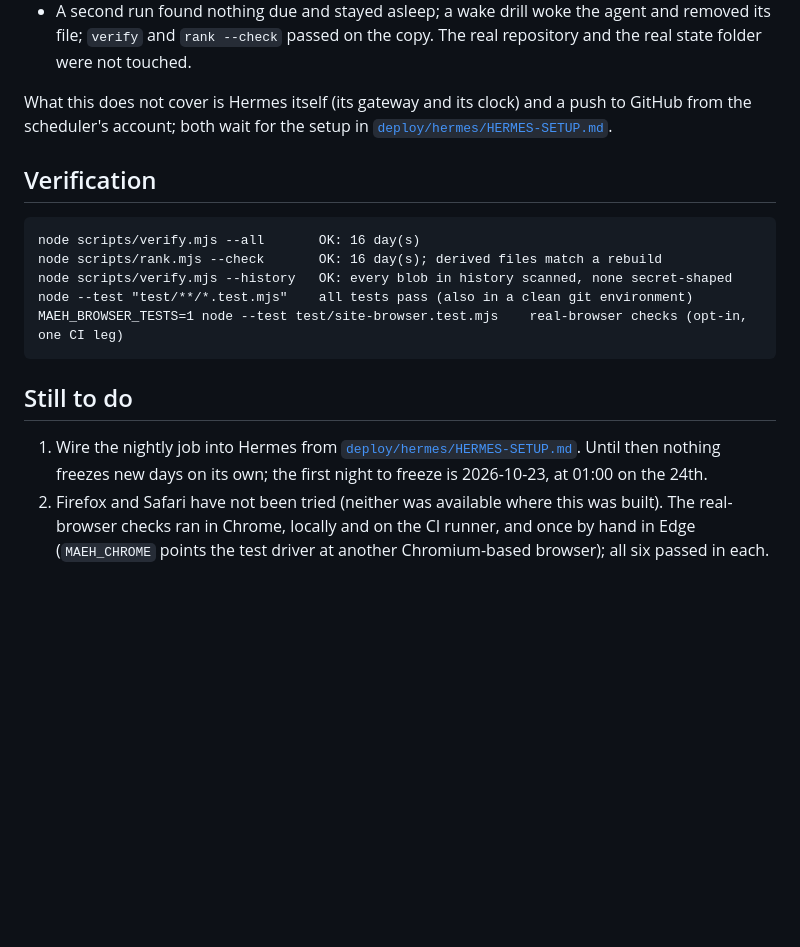
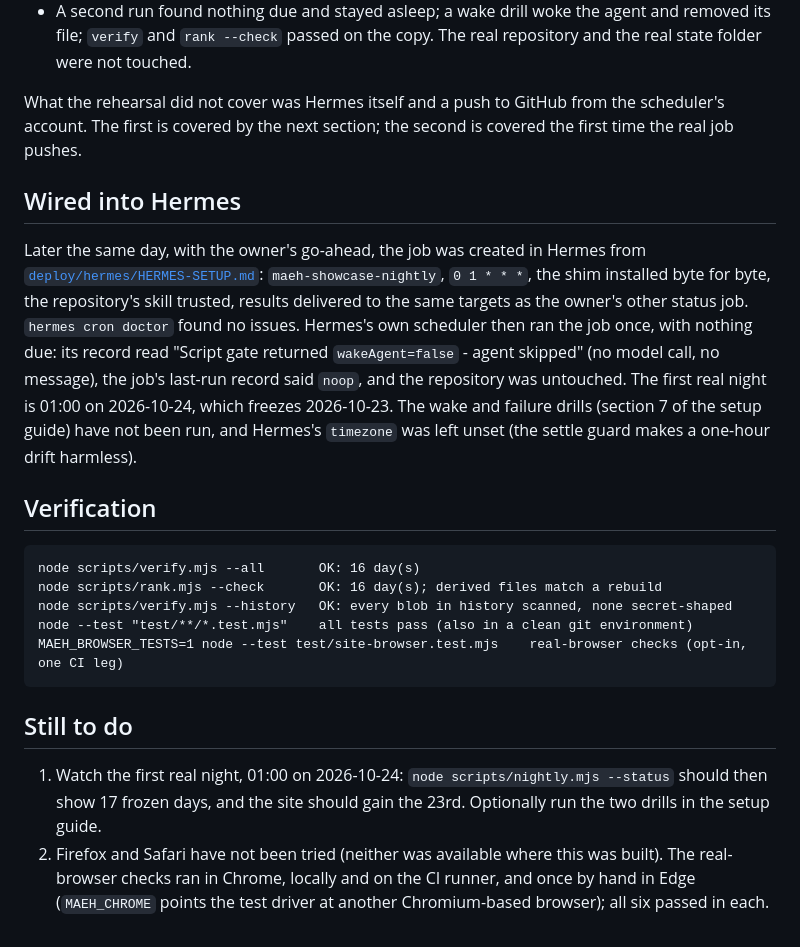
Before and after one commit to IllimitedEnterprise/MAEH-Showcase, a Markdown page: docs/PROGRESS.md, the part around the change. GitHub-like rendering; blank space fills up the shorter version.

Commit message:
docs: the nightly job is wired into Hermes; record how it was checked
Created in Hermes on the owner's go-ahead (01:00 daily, shim installed byte for byte, skill
trusted, doctor clean). One test run through Hermes's own scheduler with nothing due ended
"wakeAgent=false - agent skipped"; the job's last-run record said noop and the repository was
untouched. The first real night is 01:00 on 2026-10-24.

```diff
--- a/docs/PROGRESS.md
+++ b/docs/PROGRESS.md
@@ -125,8 +125,19 @@ on `PATH`.
 - A second run found nothing due and stayed asleep; a wake drill woke the agent and removed its file;
   `verify` and `rank --check` passed on the copy. The real repository and the real state folder were not touched.
 
-What this does not cover is Hermes itself (its gateway and its clock) and a push to GitHub from the scheduler's
-account; both wait for the setup in [`deploy/hermes/HERMES-SETUP.md`](../deploy/hermes/HERMES-SETUP.md).
+What the rehearsal did not cover was Hermes itself and a push to GitHub from the scheduler's account. The first
+is covered by the next section; the second is covered the first time the real job pushes.
+
+## Wired into Hermes
+
+Later the same day, with the owner's go-ahead, the job was created in Hermes from
+[`deploy/hermes/HERMES-SETUP.md`](../deploy/hermes/HERMES-SETUP.md): `maeh-showcase-nightly`, `0 1 * * *`, the
+shim installed byte for byte, the repository's skill trusted, results delivered to the same targets as the
+owner's other status job. `hermes cron doctor` found no issues. Hermes's own scheduler then ran the job once,
+with nothing due: its record read "Script gate returned `wakeAgent=false` - agent skipped" (no model call, no
+message), the job's last-run record said `noop`, and the repository was untouched. The first real night is
+01:00 on 2026-10-24, which freezes 2026-10-23. The wake and failure drills (section 7 of the setup guide) have
+not been run, and Hermes's `timezone` was left unset (the settle guard makes a one-hour drift harmless).
 
 ## Verification
 
@@ -140,8 +151,8 @@ MAEH_BROWSER_TESTS=1 node --test test/site-browser.test.mjs    real-browser chec
 
 ## Still to do
 
-1. Wire the nightly job into Hermes from [`deploy/hermes/HERMES-SETUP.md`](../deploy/hermes/HERMES-SETUP.md).
-   Until then nothing freezes new days on its own; the first night to freeze is 2026-10-23, at 01:00 on the 24th.
+1. Watch the first real night, 01:00 on 2026-10-24: `node scripts/nightly.mjs --status` should then show 17
+   frozen days, and the site should gain the 23rd. Optionally run the two drills in the setup guide.
 2. Firefox and Safari have not been tried (neither was available where this was built). The real-browser
    checks ran in Chrome, locally and on the CI runner, and once by hand in Edge (`MAEH_CHROME` points the test
    driver at another Chromium-based browser); all six passed in each.
```
